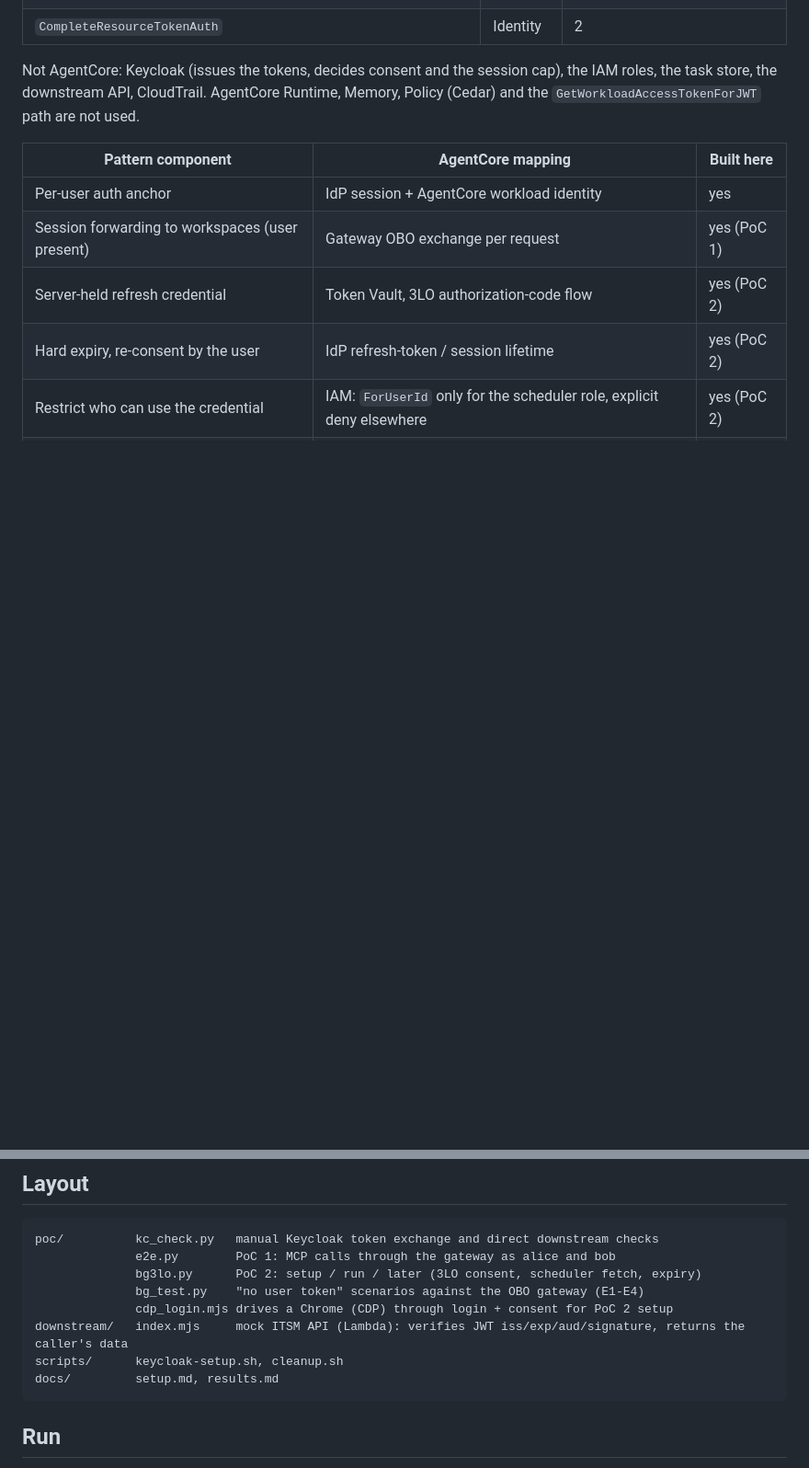
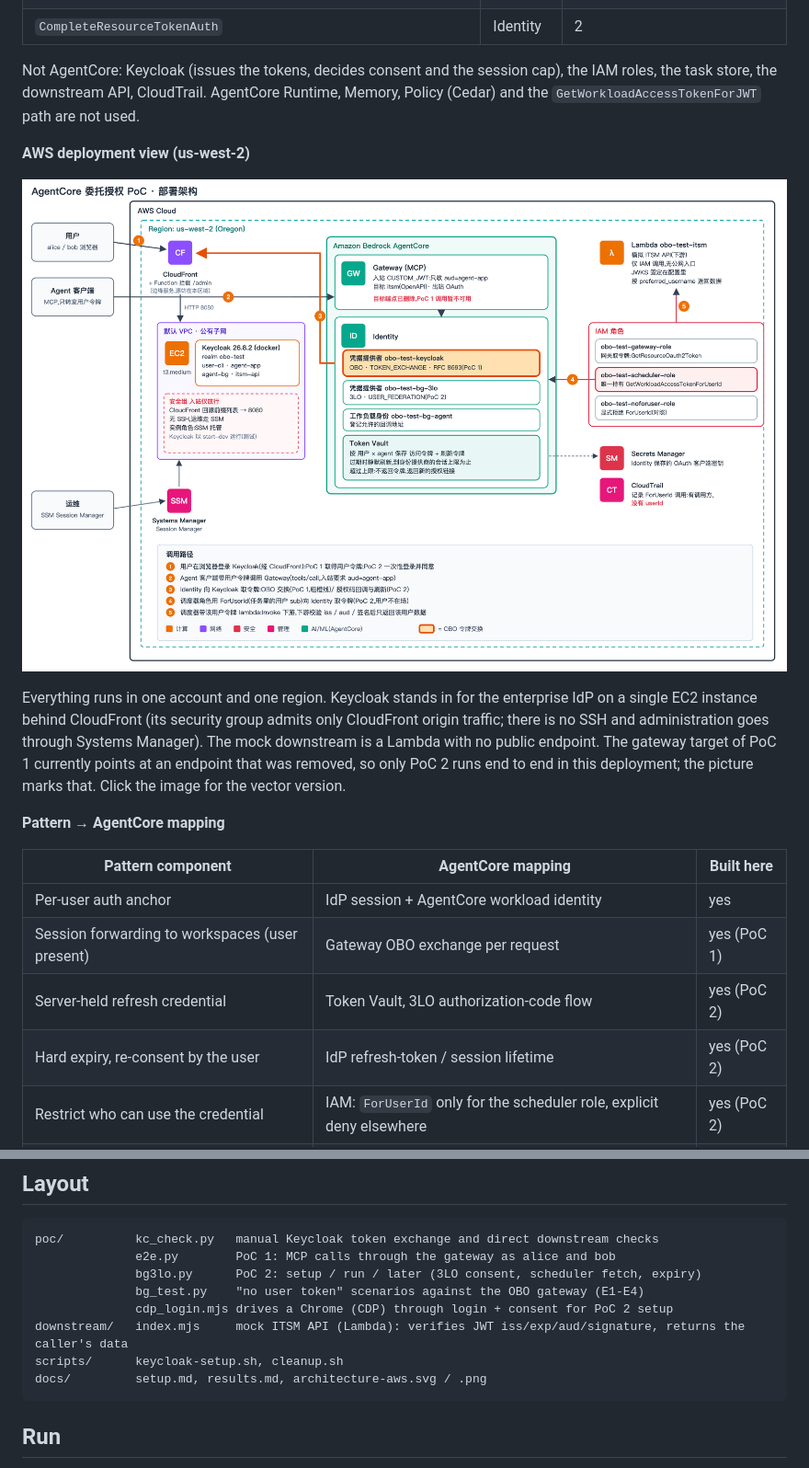
Before and after one commit to zanbei/agentcore-delegated-auth-poc, a Markdown page: README.md, 2 parts joined by grey strips. Shown at 92% size. Drawn GitHub-style; pictures changed too: docs/architecture-aws.png (added); blank space fills up the shorter version.

Commit message:
Add AWS deployment architecture diagram (SVG + PNG) and reference it from the READMEs

````diff
--- a/README.md
+++ b/README.md
@@ -99,6 +99,14 @@ AgentCore features used:
 
 Not AgentCore: Keycloak (issues the tokens, decides consent and the session cap), the IAM roles, the task store, the downstream API, CloudTrail. AgentCore Runtime, Memory, Policy (Cedar) and the `GetWorkloadAccessTokenForJWT` path are not used.
 
+**AWS deployment view (us-west-2)**
+
+[![AWS deployment architecture](docs/architecture-aws.png)](docs/architecture-aws.svg)
+
+Everything runs in one account and one region. Keycloak stands in for the enterprise IdP on a single EC2 instance behind CloudFront (its security group admits only CloudFront origin traffic; there is no SSH and administration goes through Systems Manager). The mock downstream is a Lambda with no public endpoint. The gateway target of PoC 1 currently points at an endpoint that was removed, so only PoC 2 runs end to end in this deployment; the picture marks that. Click the image for the vector version.
+
+**Pattern → AgentCore mapping**
+
 | Pattern component | AgentCore mapping | Built here |
 |---|---|---|
 | Per-user auth anchor | IdP session + AgentCore workload identity | yes |
@@ -118,7 +126,7 @@ poc/          kc_check.py   manual Keycloak token exchange and direct downstream
               cdp_login.mjs drives a Chrome (CDP) through login + consent for PoC 2 setup
 downstream/   index.mjs     mock ITSM API (Lambda): verifies JWT iss/exp/aud/signature, returns the caller's data
 scripts/      keycloak-setup.sh, cleanup.sh
-docs/         setup.md, results.md
+docs/         setup.md, results.md, architecture-aws.svg / .png
 ```
 
 ## Run
````
Also changed, not shown: README.zh-CN.md (+9 -1 lines), 1 other file.
